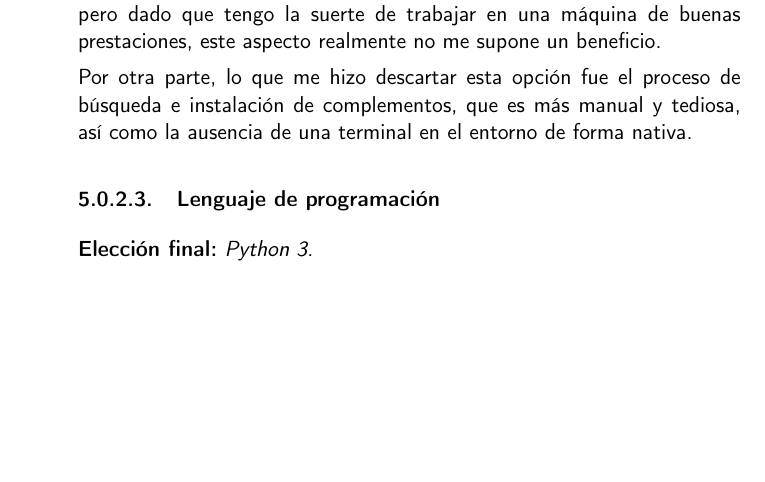
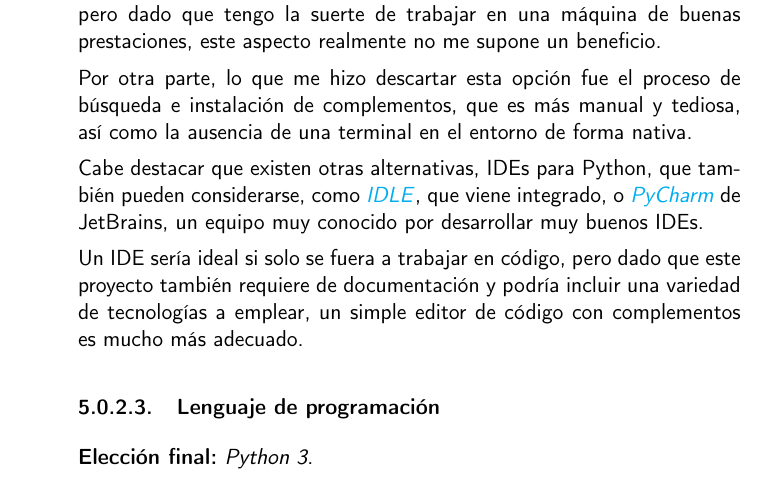
Before and after one commit to Anglepi/My-Many-Reads, a LaTeX book (docs/tex/proyecto.tex, which reads docs/tex/secciones/05_implementacion.tex): part of page 46 of 49 before the commit and part of page 46 of 51 after it, cut so that both start at the same text, the shorter picture padded with empty space. Compiled offline with pdfLaTeX.

Commit message:
#15 ADD code editor extra alternatives

```diff
--- a/docs/tex/secciones/05_implementacion.tex
+++ b/docs/tex/secciones/05_implementacion.tex
@@ -86,6 +86,10 @@ Una ventaja que tiene frente al anterior es que no consume tantos recursos, pero
 
 Por otra parte, lo que me hizo descartar esta opción fue el proceso de búsqueda e instalación de complementos, que es más manual y tediosa, así como la ausencia de una terminal en el entorno de forma nativa.
 
+Cabe destacar que existen otras alternativas, IDEs para Python, que también pueden considerarse, como \href{https://docs.python.org/3/library/idle.html}{\textit{IDLE}}, que viene integrado, o \href{https://www.jetbrains.com/es-es/pycharm/}{\textit{PyCharm}} de JetBrains, un equipo muy conocido por desarrollar muy buenos IDEs.
+
+Un IDE sería ideal si solo se fuera a trabajar en código, pero dado que este proyecto también requiere de documentación y podría incluir una variedad de tecnologías a emplear, un simple editor de código con complementos es mucho más adecuado.
+
 \subsubsection{Lenguaje de programación}
 
 \textbf{Elección final:} \textit{Python 3}.
```
